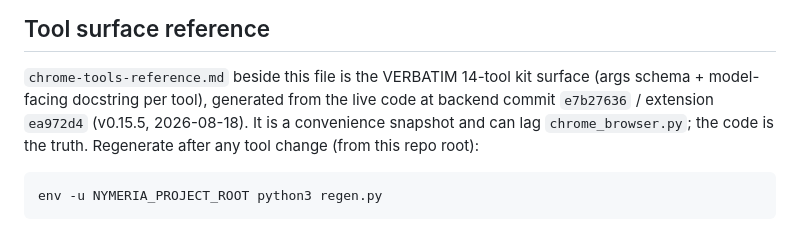
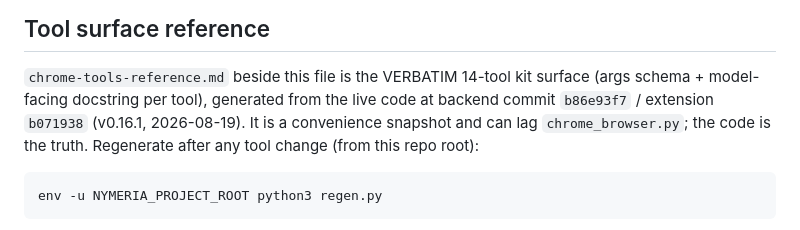
Before and after one commit to ManningAskew7/nymeria-browser, a Markdown page: CLAUDE.md, the part around the change. Rendered like a GitHub page.

Commit message:
docs: point the tool-surface snapshot at b86e93f7/b071938 (v0.16.1)
Co-Authored-By: Claude Opus 5 (1M context) <noreply@anthropic.com>

```diff
--- a/CLAUDE.md
+++ b/CLAUDE.md
@@ -578,8 +578,8 @@ verifying with `diff -q`.
 
 `chrome-tools-reference.md` beside this file is the VERBATIM 14-tool kit
 surface (args schema + model-facing docstring per tool), generated from the
-live code at backend commit `e7b27636` / extension `ea972d4` (v0.15.5,
-2026-08-18).
+live code at backend commit `b86e93f7` / extension `b071938` (v0.16.1,
+2026-08-19).
 It is a convenience snapshot and can lag `chrome_browser.py`; the code is
 the truth. Regenerate after any tool change (from this repo root):
 
```
Also changed, not shown: AGENTS.md (+2 -2 lines).
